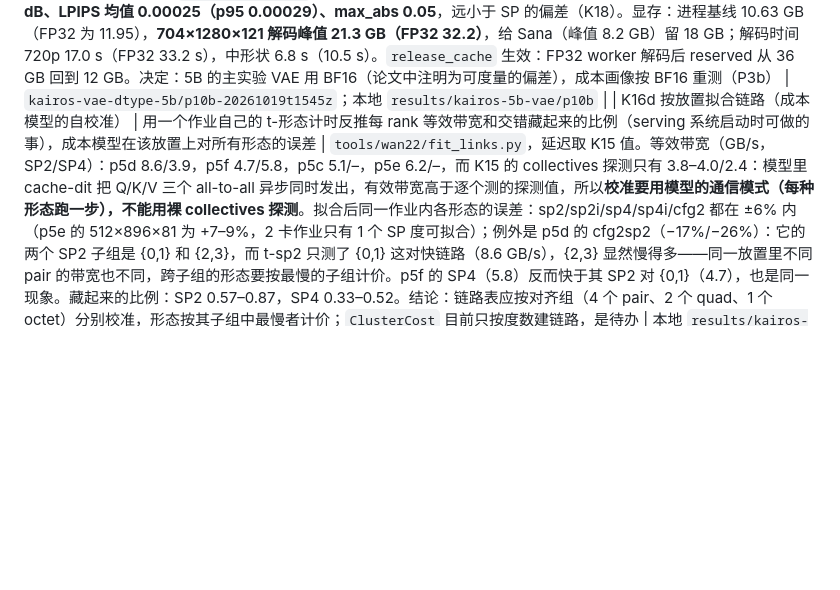
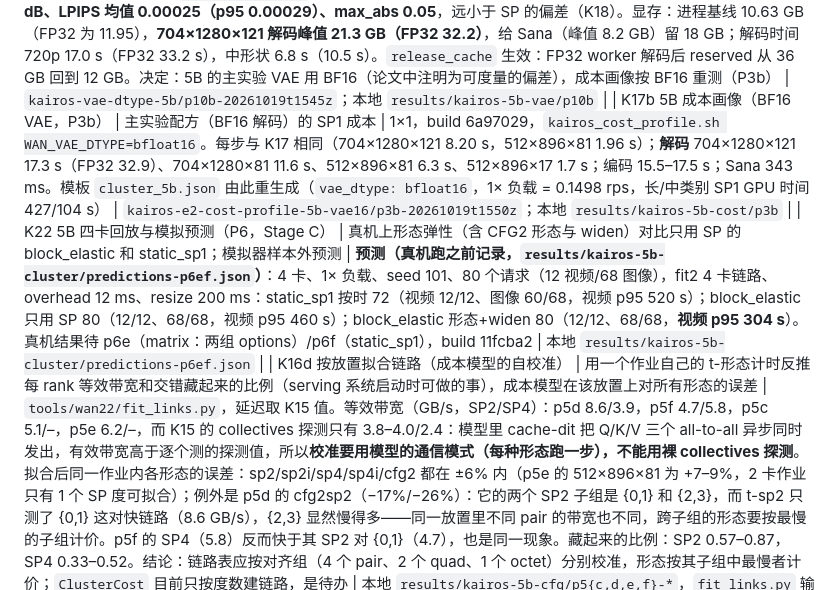
Before and after one commit to zydzydQAQ/ditserve, a Markdown page: docs/kairos_preexperiments.md, the part around the change. Rendered like a GitHub page; blank space fills up the shorter version.

Commit message:
docs: K17b (BF16 cost profile) and the K22 predictions recorded before the replay
Co-Authored-By: Claude Fable 5.1 <noreply@anthropic.com>

```diff
--- a/docs/kairos_preexperiments.md
+++ b/docs/kairos_preexperiments.md
@@ -56,6 +56,8 @@
 | K20 5B 服务对的显存（P9，真机 OOM 诊断） | p6a/p6b 为何在第一个 704×1280×121 解码时 OOM | 1×1，build c694b60，`kairos_mem5b.sh`：Sana 两张图后 allocated 6.57 GB、**reserved 10.16 GB**（3.6 GB 缓存未用；expandable_segments 下 8.55）。Wan 5B 加载后 11.96 GB（DiT FP16 10 GB + VAE FP32 2.7 GB）；512×896×81 step 中途 packet +0.45 GB，去噪峰值 13.7 GB；**整段解码峰值 22.1 GB**（+10 GB 瞬态），之后 allocator 保留 27 GB 不还；704×1280×121 两步去噪不再增加，8 个 latent 帧一段的解码峰值 **31.3 GB、reserved 36 GB**。所以 OOM 不是泄漏，是 FP32 VAE 解码的瞬态：720p 一段（8 帧）要 19 GB，而 Sana 常驻 10 GB、Wan 基线 12 GB；p6 里 1 帧一段仍需约 12 GB 瞬态（OOM 时进程 25.4 GB）。解码后 Wan 进程保留 36 GB 缓存，下一张图像也会 OOM。处理：worker 在每次解码/出图后 `empty_cache`（把 reserved 收回到 live），模板给两种 worker 加 `PYTORCH_CUDA_ALLOC_CONF=expandable_segments:True`；1 帧一段的瞬态见 p9c | `kairos-mem-5b/p9a-20261019t1445z`、`kairos-mem-5b-expandable-segments-true/p9b-20261019t1445z`；本地 `results/kairos-5b-mem/p9{a,b}` |
 | K20b 归还缓存后的重跑仍 OOM | `release_cache` + expandable segments 能否让 FP32 的 720p 解码与 Sana 同卡 | p6c/p6d（build b55cdb0，同 p6a/p6b 的设置）：仍在第一个 704×1280×121 的解码处 OOM，但进程已只有 29.9 GB、卡上剩 2.5 GB，差的就是那个 2.6 GB 的块（p6a 时剩 0.2 GB）。1 帧一段的解码（p9c）首段 +3 GB，整个分段解码的进程峰值仍是 32.2 GB，所以 FP32 VAE 的 720p 解码（约 +20 GB）与 Sana（常驻 6.6 GB、出图峰值 8.2 GB）在 40 GB 上放不下，缓存归还只把缺口从 2.4 GB 缩到 0.1–3 GB。出路：VAE 用 BF16（P10 度量偏差与峰值）或长类别降到 512×896（解码峰值 22 GB，K20） | 本地 `results/kairos-5b-cluster/p6{c,d}` 对应 `kairos-cluster-sp-4gpu-fit2-5b-custom-l1p0-s101{-matrix,}/p6{c,d}-20261019t1515z` |
 | K21 5B VAE 用 BF16（P10） | BF16 解码相对 FP32 官方配方的偏差与显存峰值 | 1×1，build 6a97029，`kairos_vae_dtype.sh`（两个 Wan worker 同卡，`config.vae_dtype`）。512×896×81、20 步：latent 逐位相同（DiT 不变），**视频 PSNR 57.0 dB、LPIPS 均值 0.00025（p95 0.00029）、max_abs 0.05**，远小于 SP 的偏差（K18）。显存：进程基线 10.63 GB（FP32 为 11.95），**704×1280×121 解码峰值 21.3 GB（FP32 32.2）**，给 Sana（峰值 8.2 GB）留 18 GB；解码时间 720p 17.0 s（FP32 33.2 s），中形状 6.8 s（10.5 s）。`release_cache` 生效：FP32 worker 解码后 reserved 从 36 GB 回到 12 GB。决定：5B 的主实验 VAE 用 BF16（论文中注明为可度量的偏差），成本画像按 BF16 重测（P3b） | `kairos-vae-dtype-5b/p10b-20261019t1545z`；本地 `results/kairos-5b-vae/p10b` |
+| K17b 5B 成本画像（BF16 VAE，P3b） | 主实验配方（BF16 解码）的 SP1 成本 | 1×1，build 6a97029，`kairos_cost_profile.sh WAN_VAE_DTYPE=bfloat16`。每步与 K17 相同（704×1280×121 8.20 s，512×896×81 1.96 s）；**解码** 704×1280×121 17.3 s（FP32 32.9）、704×1280×81 11.6 s、512×896×81 6.3 s、512×896×17 1.7 s；编码 15.5–17.5 s；Sana 343 ms。模板 `cluster_5b.json` 由此重生成（`vae_dtype: bfloat16`，1× 负载 = 0.1498 rps，长/中类别 SP1 GPU 时间 427/104 s） | `kairos-e2-cost-profile-5b-vae16/p3b-20261019t1550z`；本地 `results/kairos-5b-cost/p3b` |
+| K22 5B 四卡回放与模拟预测（P6，Stage C） | 真机上形态弹性（含 CFG2 形态与 widen）对比只用 SP 的 block_elastic 和 static_sp1；模拟器样本外预测 | **预测（真机跑之前记录，`results/kairos-5b-cluster/predictions-p6ef.json`）**：4 卡、1× 负载、seed 101、80 个请求（12 视频/68 图像），fit2 4 卡链路、overhead 12 ms、resize 200 ms：static_sp1 按时 72（视频 12/12、图像 60/68，视频 p95 520 s）；block_elastic 只用 SP 80（12/12、68/68，视频 p95 460 s）；block_elastic 形态+widen 80（12/12、68/68，**视频 p95 304 s**）。真机结果待 p6e（matrix：两组 options）/p6f（static_sp1），build 11fcba2 | 本地 `results/kairos-5b-cluster/predictions-p6ef.json` |
 | K16d 按放置拟合链路（成本模型的自校准） | 用一个作业自己的 t-形态计时反推每 rank 等效带宽和交错藏起来的比例（serving 系统启动时可做的事），成本模型在该放置上对所有形态的误差 | `tools/wan22/fit_links.py`，延迟取 K15 值。等效带宽（GB/s，SP2/SP4）：p5d 8.6/3.9，p5f 4.7/5.8，p5c 5.1/–，p5e 6.2/–，而 K15 的 collectives 探测只有 3.8–4.0/2.4：模型里 cache-dit 把 Q/K/V 三个 all-to-all 异步同时发出，有效带宽高于逐个测的探测值，所以**校准要用模型的通信模式（每种形态跑一步），不能用裸 collectives 探测**。拟合后同一作业内各形态的误差：sp2/sp2i/sp4/sp4i/cfg2 都在 ±6% 内（p5e 的 512×896×81 为 +7–9%，2 卡作业只有 1 个 SP 度可拟合）；例外是 p5d 的 cfg2sp2（−17%/−26%）：它的两个 SP2 子组是 {0,1} 和 {2,3}，而 t-sp2 只测了 {0,1} 这对快链路（8.6 GB/s），{2,3} 显然慢得多——同一放置里不同 pair 的带宽也不同，跨子组的形态要按最慢的子组计价。p5f 的 SP4（5.8）反而快于其 SP2 对 {0,1}（4.7），也是同一现象。藏起来的比例：SP2 0.57–0.87，SP4 0.33–0.52。结论：链路表应按对齐组（4 个 pair、2 个 quad、1 个 octet）分别校准，形态按其子组中最慢者计价；`ClusterCost` 目前只按度数建链路，是待办 | 本地 `results/kairos-5b-cfg/p5{c,d,e,f}-*`，`fit_links.py` 输出 |
 | K17 5B 成本画像（P3） | serving 路径上 5B 的 SP1 成本：prepare、编码、整段解码、挂起状态 | 1×1，build bcf569d，`kairos_cost_profile.sh WAN_MODEL=wan2.2-ti2v-5b`（7 个 32 对齐形状，6 步，E2 协议）。704×1280×121：每步 8.15 s、**整段解码 32.9 s**、CPU 编码 18.9 s、prepare 36 ms、step 边界挂起状态 92 MB（offload 64 ms、restore 8 ms）；704×1280×81：4.76 s/步、解码 21.9 s；512×896×81：1.93 s/步、解码 10.3 s、挂起 37 MB；512×896×17：0.40 s/步、解码 2.2 s。Sana 1024² 323 ms。解码占长类别 SP1 服务时间的 7%，分段解码（31 个 latent 帧，每段约 1.1 s）因此对图像很重要。由此生成 `configs/studies/target-8xa100/cluster_5b.json`（长/中两类 50 步、Sana，按请求数 20/80，1× 负载 = 8 卡 SP1 的 GPU 时间容量 0.1455 rps，视频期限 1.5×、图像 2.5×） | `kairos-e2-cost-profile-5b/p3-20261019t1325z`；本地 `results/kairos-5b-cost/p3` |
 | K18 5B SP 输出质量（P4） | 50 步、serving 形状下 FP16 Ulysses SP2/SP4 相对 SP1 的偏差（LPIPS 阈值 0.05） | 1×4，build bcf569d，`kairos_sp_quality.sh`。512×896×81：SP2 视频 PSNR 25.8 dB、LPIPS 均值 0.041（p95 0.097）；**SP4 21.7 dB、LPIPS 0.107（p95 0.148），超过阈值**。704×1280×121：SP2 与 SP4 都是 60.3 dB、LPIPS 0.0002（两者输出相同，偏差只来自 token 分片后 GEMM 的 M 维不同）。偏差随形状/seed 混沌放大：中形状 50 步后样本明显不同（同一场景、细节不同），长形状几乎一致。结论：SP 形态的输出是"近似"的（与 GenServe/xDiT 一样接受这种数值差异），CFG2/CFG2×SP2 逐位一致；主实验中 SP 形态只作基线，不再加 BF16 选项。附带计时（整步 worker，50 步，这次作业的 GPU 组合）：704×1280×121 SP1 413.7 s、SP2 303.1 s（1.36×）、SP4 171.8 s（2.41×）；512×896×81 99.1/87.9/54.6 s | `kairos-sp-quality-5b/p4-20261019t1325z`；本地 `results/kairos-5b-quality/p4` |
```
